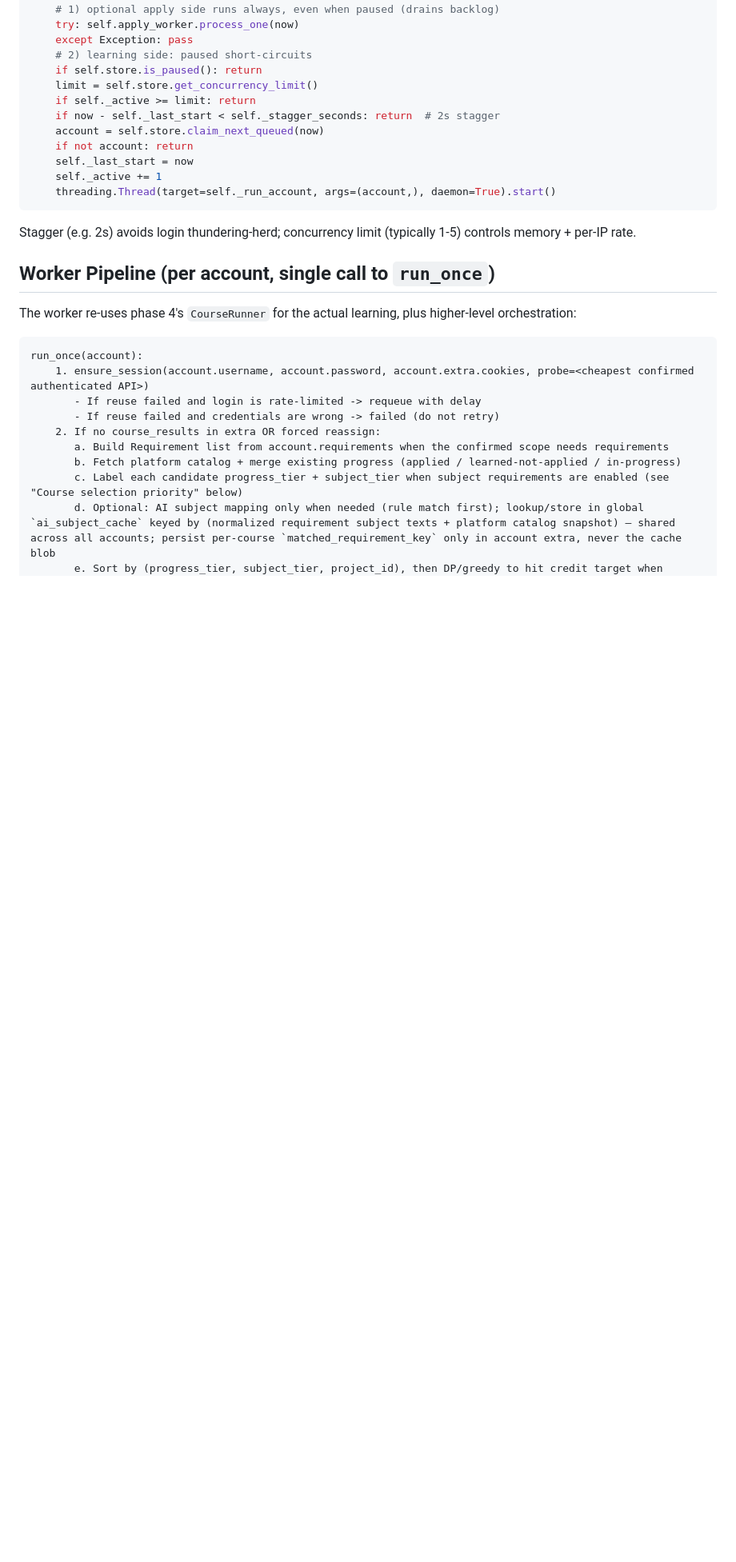
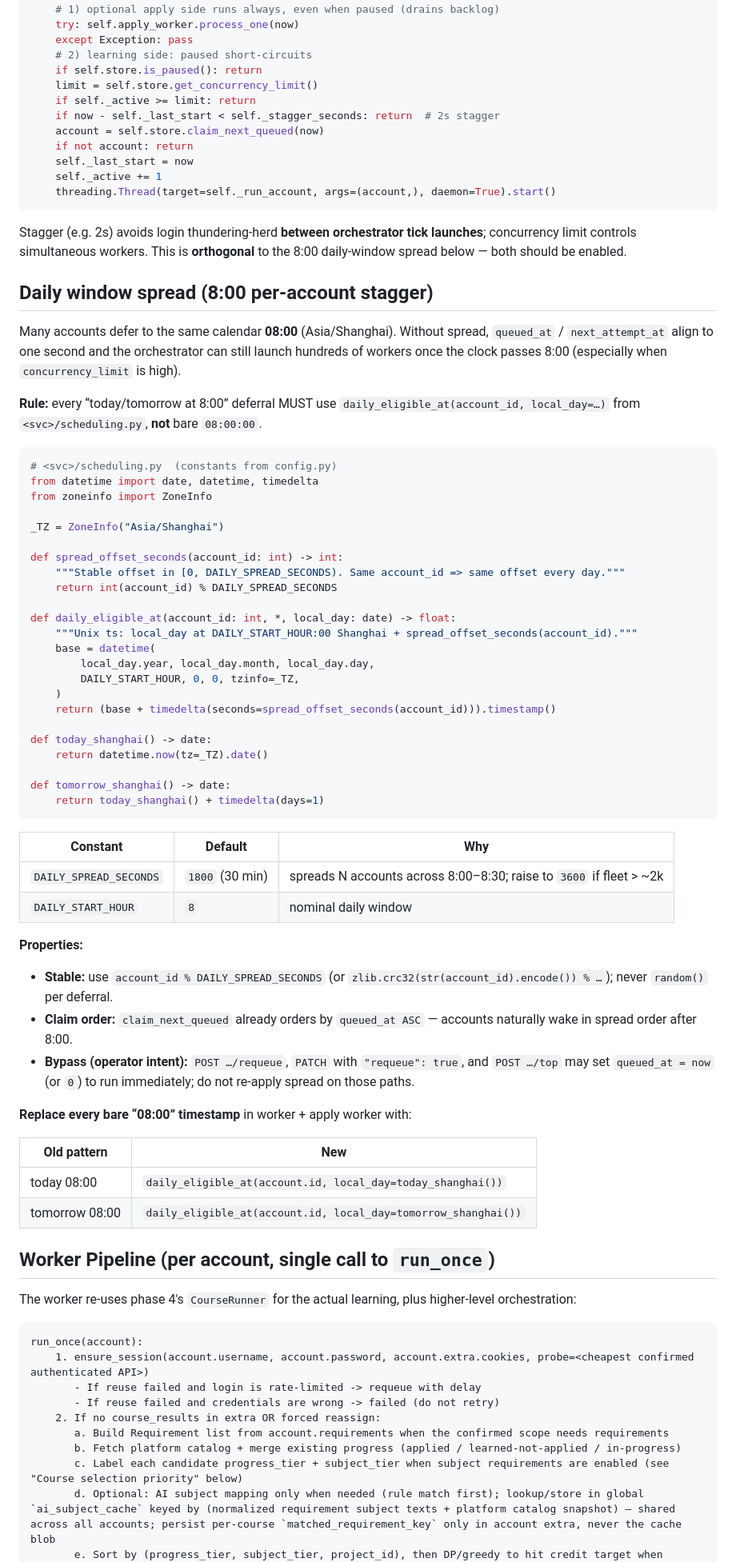
Before and after one commit to superfeng53-bot/learning-site-automation, a Markdown page: phase5-service.md, the part around one of its changes. Shown at 80% size. GitHub-like rendering; blank space fills up the shorter version.

````diff
--- a/phase5-service.md
+++ b/phase5-service.md
@@ -143,7 +144,57 @@ def tick(self):
     threading.Thread(target=self._run_account, args=(account,), daemon=True).start()
 ```
 
-Stagger (e.g. 2s) avoids login thundering-herd; concurrency limit (typically 1-5) controls memory + per-IP rate.
+Stagger (e.g. 2s) avoids login thundering-herd **between orchestrator tick launches**; concurrency limit controls simultaneous workers. This is **orthogonal** to the 8:00 daily-window spread below — both should be enabled.
+
+## Daily window spread (8:00 per-account stagger)
+
+Many accounts defer to the same calendar **08:00** (Asia/Shanghai). Without spread, `queued_at` / `next_attempt_at` align to one second and the orchestrator can still launch hundreds of workers once the clock passes 8:00 (especially when `concurrency_limit` is high).
+
+**Rule:** every “today/tomorrow at 8:00” deferral MUST use `daily_eligible_at(account_id, local_day=…)` from `<svc>/scheduling.py`, **not** bare `08:00:00`.
+
+```python
+# <svc>/scheduling.py  (constants from config.py)
+from datetime import date, datetime, timedelta
+from zoneinfo import ZoneInfo
+
+_TZ = ZoneInfo("Asia/Shanghai")
+
+def spread_offset_seconds(account_id: int) -> int:
+    """Stable offset in [0, DAILY_SPREAD_SECONDS). Same account_id => same offset every day."""
+    return int(account_id) % DAILY_SPREAD_SECONDS
+
+def daily_eligible_at(account_id: int, *, local_day: date) -> float:
+    """Unix ts: local_day at DAILY_START_HOUR:00 Shanghai + spread_offset_seconds(account_id)."""
+    base = datetime(
+        local_day.year, local_day.month, local_day.day,
+        DAILY_START_HOUR, 0, 0, tzinfo=_TZ,
+    )
+    return (base + timedelta(seconds=spread_offset_seconds(account_id))).timestamp()
+
+def today_shanghai() -> date:
+    return datetime.now(tz=_TZ).date()
+
+def tomorrow_shanghai() -> date:
+    return today_shanghai() + timedelta(days=1)
+```
+
+| Constant | Default | Why |
+|----------|---------|-----|
+| `DAILY_SPREAD_SECONDS` | `1800` (30 min) | spreads N accounts across 8:00–8:30; raise to `3600` if fleet > ~2k |
+| `DAILY_START_HOUR` | `8` | nominal daily window |
+
+**Properties:**
+
+- **Stable:** use `account_id % DAILY_SPREAD_SECONDS` (or `zlib.crc32(str(account_id).encode()) % …`); never `random()` per deferral.
+- **Claim order:** `claim_next_queued` already orders by `queued_at ASC` — accounts naturally wake in spread order after 8:00.
+- **Bypass (operator intent):** `POST …/requeue`, `PATCH` with `"requeue": true`, and `POST …/top` may set `queued_at = now` (or `0`) to run immediately; do not re-apply spread on those paths.
+
+**Replace every bare “08:00” timestamp** in worker + apply worker with:
+
+| Old pattern | New |
+|-------------|-----|
+| today 08:00 | `daily_eligible_at(account.id, local_day=today_shanghai())` |
+| tomorrow 08:00 | `daily_eligible_at(account.id, local_day=tomorrow_shanghai())` |
 
 ## Worker Pipeline (per account, single call to `run_once`)
 
````
Also changed, not shown: other parts of phase5-service.md (+14 -5 lines), templates/project-skeleton.md (+2 -1 lines), templates/requirements.md (+18 -9 lines).
